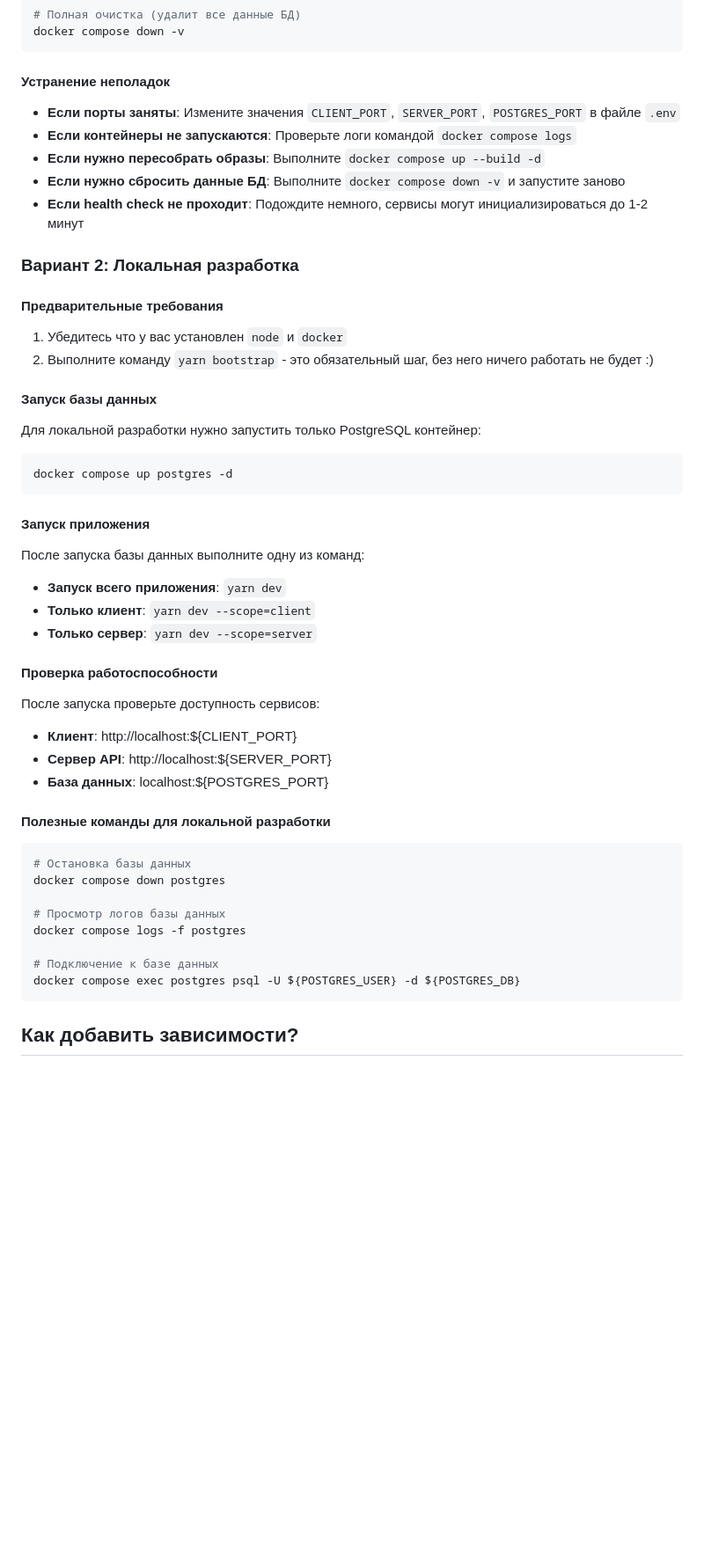
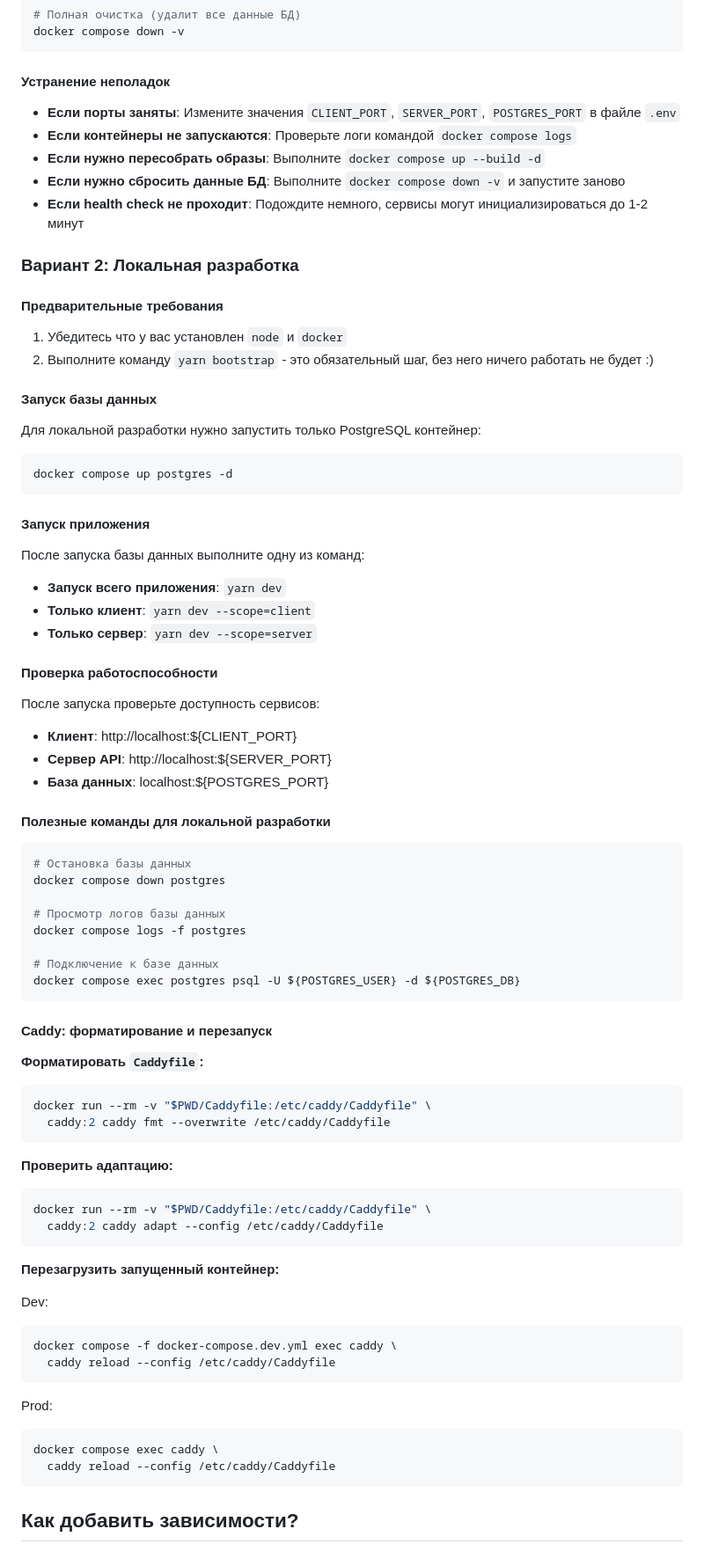
Before and after one commit to tropnikov/echo-runner, a Markdown page: README.md, the part around the change printed below. Shown: that part at 88% size. Drawn GitHub-style; blank space fills up the shorter version.

Commit message:
added Caddy info to readme

````diff
--- a/README.md
+++ b/README.md
@@ -115,6 +128,7 @@ docker compose down -v
 ```
 
 #### Устранение неполадок
+
 - **Если порты заняты**: Измените значения `CLIENT_PORT`, `SERVER_PORT`, `POSTGRES_PORT` в файле `.env`
 - **Если контейнеры не запускаются**: Проверьте логи командой `docker compose logs`
 - **Если нужно пересобрать образы**: Выполните `docker compose up --build -d`
@@ -124,16 +138,20 @@ docker compose down -v
 ### Вариант 2: Локальная разработка
 
 #### Предварительные требования
+
 1. Убедитесь что у вас установлен `node` и `docker`
 2. Выполните команду `yarn bootstrap` - это обязательный шаг, без него ничего работать не будет :)
 
 #### Запуск базы данных
+
 Для локальной разработки нужно запустить только PostgreSQL контейнер:
+
 ```bash
 docker compose up postgres -d
 ```
 
 #### Запуск приложения
+
 После запуска базы данных выполните одну из команд:
 
 - **Запуск всего приложения**: `yarn dev`
@@ -141,12 +159,15 @@ docker compose up postgres -d
 - **Только сервер**: `yarn dev --scope=server`
 
 #### Проверка работоспособности
+
 После запуска проверьте доступность сервисов:
+
 - **Клиент**: http://localhost:${CLIENT_PORT}
 - **Сервер API**: http://localhost:${SERVER_PORT}
 - **База данных**: localhost:${POSTGRES_PORT}
 
 #### Полезные команды для локальной разработки
+
 ```bash
 # Остановка базы данных
 docker compose down postgres
@@ -156,6 +177,38 @@ docker compose logs -f postgres
 
 # Подключение к базе данных
 docker compose exec postgres psql -U ${POSTGRES_USER} -d ${POSTGRES_DB}
+```
+
+#### Caddy: форматирование и перезапуск
+
+**Форматировать `Caddyfile`:**
+
+```bash
+docker run --rm -v "$PWD/Caddyfile:/etc/caddy/Caddyfile" \
+  caddy:2 caddy fmt --overwrite /etc/caddy/Caddyfile
+```
+
+**Проверить адаптацию:**
+
+```bash
+docker run --rm -v "$PWD/Caddyfile:/etc/caddy/Caddyfile" \
+  caddy:2 caddy adapt --config /etc/caddy/Caddyfile
+```
+
+**Перезагрузить запущенный контейнер:**
+
+Dev:
+
+```bash
+docker compose -f docker-compose.dev.yml exec caddy \
+  caddy reload --config /etc/caddy/Caddyfile
+```
+
+Prod:
+
+```bash
+docker compose exec caddy \
+  caddy reload --config /etc/caddy/Caddyfile
 ```
 
 ## Как добавить зависимости?
````
Also changed, not shown: other parts of README.md (+17 -0 lines).
